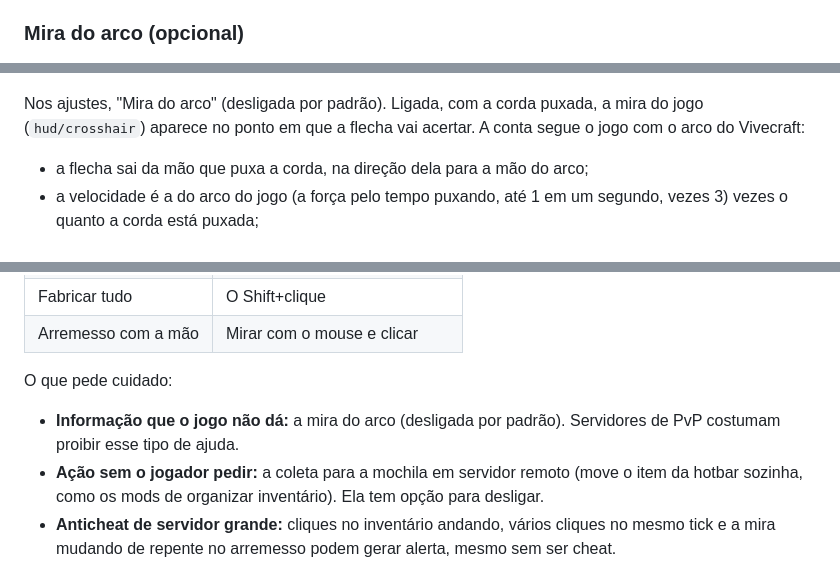
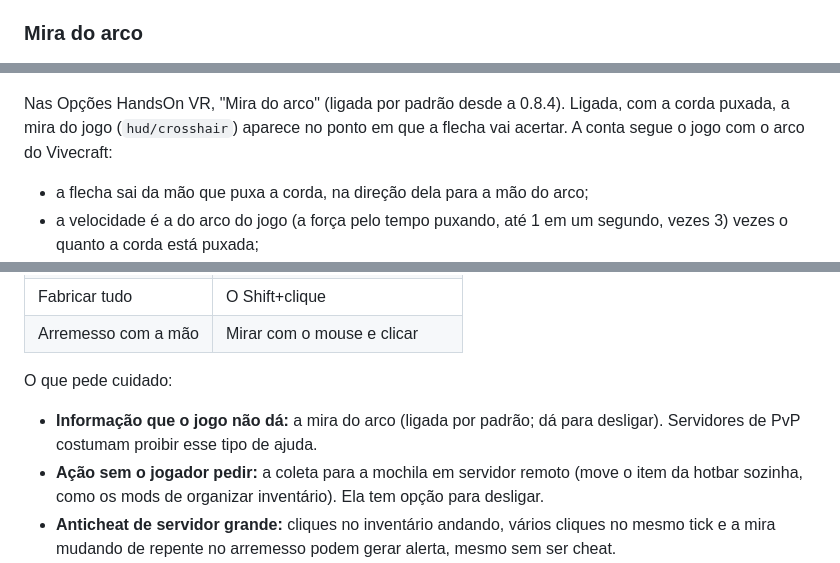
Before and after one commit to DemianGomes/handsonvr, a Markdown page: docs/DESIGN.md, 3 parts joined by grey strips. Drawn GitHub-style.

```diff
--- a/docs/DESIGN.md
+++ b/docs/DESIGN.md
@@ -228,11 +229,11 @@ Com o HandsOn, **o arco fica na mão que o pegou, e a flecha aparece na outra**:
 - A mão que segura a mochila esconde o que estiver nela, inclusive a flecha: feche a mochila antes de atirar.
 - Num servidor com um Vivecraft antigo, o "Reverse Bow" não funciona e o arco fica sempre na esquerda.
 
-### Mira do arco (opcional)
+### Mira do arco
 
 ![A mira do jogo na parede, onde a flecha vai acertar](img/mira-do-arco.png)
 
-Nos ajustes, "Mira do arco" (desligada por padrão). Ligada, com a corda puxada, a mira do jogo (`hud/crosshair`) aparece no ponto em que a flecha vai acertar. A conta segue o jogo com o arco do Vivecraft:
+Nas Opções HandsOn VR, "Mira do arco" (ligada por padrão desde a 0.8.4). Ligada, com a corda puxada, a mira do jogo (`hud/crosshair`) aparece no ponto em que a flecha vai acertar. A conta segue o jogo com o arco do Vivecraft:
 
 - a flecha sai da mão que puxa a corda, na direção dela para a mão do arco;
 - a velocidade é a do arco do jogo (a força pelo tempo puxando, até 1 em um segundo, vezes 3) vezes o quanto a corda está puxada;
@@ -345,7 +346,7 @@ O mod só manda ao servidor os mesmos pacotes de um jogador de computador: os cl
 
 O que pede cuidado:
 
-- **Informação que o jogo não dá:** a mira do arco (desligada por padrão). Servidores de PvP costumam proibir esse tipo de ajuda.
+- **Informação que o jogo não dá:** a mira do arco (ligada por padrão; dá para desligar). Servidores de PvP costumam proibir esse tipo de ajuda.
 - **Ação sem o jogador pedir:** a coleta para a mochila em servidor remoto (move o item da hotbar sozinha, como os mods de organizar inventário). Ela tem opção para desligar.
 - **Anticheat de servidor grande:** cliques no inventário andando, vários cliques no mesmo tick e a mira mudando de repente no arremesso podem gerar alerta, mesmo sem ser cheat.
 
```
Also changed, not shown: other parts of docs/DESIGN.md (+8 -5 lines), CHANGELOG.md (+13 -0 lines), README.md (+1 -1 lines), docs/img/ajustes.png (added), 15 other files.
